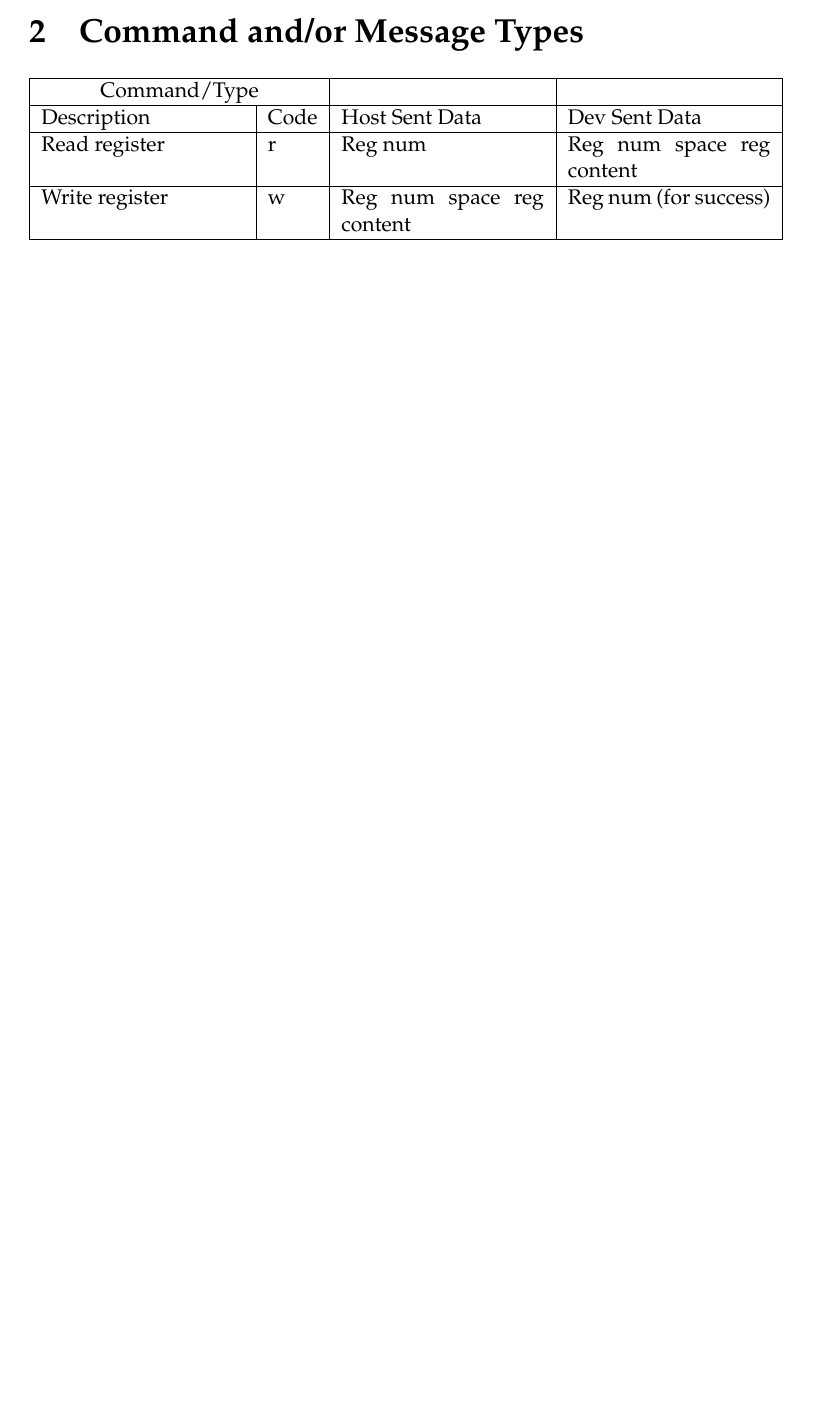
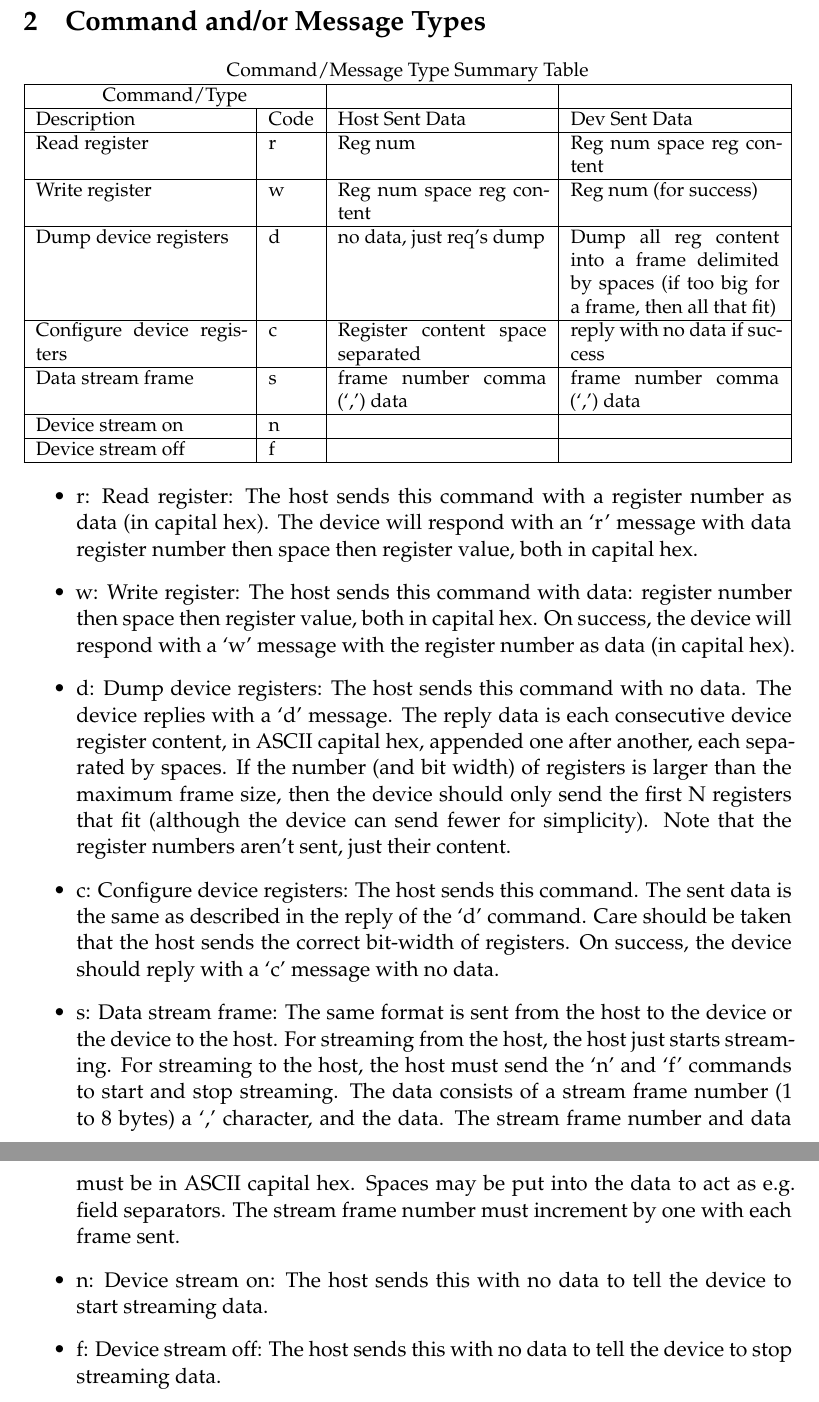
Before and after one commit to jhugon/ascii-serial-com, a LaTeX document (doc/dataformat.tex, which reads doc/customdocclass.cls): part of page 2 of 2 before the commit and two parts of pages 2 and 3 of 3 after it, the two joined at a grey line, cut so that both start at the same text, the shorter picture padded with empty space. Compiled offline with XeLaTeX.

Commit message:
finished dataformat.tex draft command description

```diff
--- a/doc/customdocclass.cls
+++ b/doc/customdocclass.cls
@@ -5,10 +5,10 @@
 \ProvidesClass{customdocclass}[2020/05/31 version 1.0 Custom class for data format and API documentation]
 \NeedsTeXFormat{LaTeX2e}
 
-\LoadClass[letterpaper,12pt]{article}
+\LoadClass[letterpaper,11pt]{article}
 
 \RequirePackage{expl3}
-%\RequirePackage[letterpaper,hmargin=1in,vmargin=1in]{geometry}
+\RequirePackage[letterpaper,hmargin=1.5in,vmargin=1.5in]{geometry}
 
 \RequirePackage[utf8]{inputenc}
 \RequirePackage[T1]{fontenc}
--- a/doc/dataformat.tex
+++ b/doc/dataformat.tex
@@ -47,12 +47,28 @@ The data frame consists of the following:
 
 \begin{center}
 \small
+Command/Message Type Summary Table
 \begin{tabularx}{\textwidth}{|X|l|X|X|} \hline
 \multicolumn{2}{|c|}{Command/Type} & & \\ \hline
 Description & Code & Host Sent Data & Dev Sent Data \\ \hline
 Read register & r & Reg num & Reg num space reg content \\ \hline
 Write register & w & Reg num space reg content & Reg num (for success) \\ \hline
+Dump device registers & d & no data, just req's dump & Dump all reg content into a frame delimited by spaces (if too big for a frame, then all that fit) \\ \hline
+Configure device registers & c & Register content space separated & reply with no data if success \\ \hline
+Data stream frame & s & frame number comma (`,') data &  frame number comma (`,') data \\ \hline
+Device stream on & n & & \\ \hline
+Device stream off & f & & \\ \hline
 \end{tabularx}
 \end{center}
 
+\begin{itemize}
+  \item r: Read register: The host sends this command with a register number as data (in capital hex). The device will respond with an `r' message with data register number then space then register value, both in capital hex.
+  \item w: Write register: The host sends this command with data: register number then space then register value, both in capital hex. On success, the device will respond with a `w' message with the register number as data (in capital hex).
+  \item d: Dump device registers: The host sends this command with no data. The device replies with a `d' message. The reply data is each consecutive device register content, in ASCII capital hex, appended one after another, each separated by spaces. If the number (and bit width) of registers is larger than the maximum frame size, then the device should only send the first N registers that fit (although the device can send fewer for simplicity). Note that the register numbers aren't sent, just their content.
+  \item c: Configure device registers: The host sends this command. The sent data is the same as described in the reply of the `d' command. Care should be taken that the host sends the correct bit-width of registers. On success, the device should reply with a `c' message with no data.
+  \item s: Data stream frame: The same format is sent from the host to the device or the device to the host. For streaming from the host, the host just starts streaming. For streaming to the host, the host must send the `n' and `f' commands to start and stop streaming. The data consists of a stream frame number (1 to 8 bytes) a `,' character, and the data. The stream frame number and data must be in ASCII capital hex. Spaces may be put into the data to act as e.g. field separators. The stream frame number must increment by one with each frame sent.
+  \item n: Device stream on: The host sends this with no data to tell the device to start streaming data.
+  \item f: Device stream off: The host sends this with no data to tell the device to stop streaming data.
+\end{itemize}
+
 \end{document}
```
Also changed, not shown: doc/Makefile, doc/dataformat.tex (2 more changed lines).
